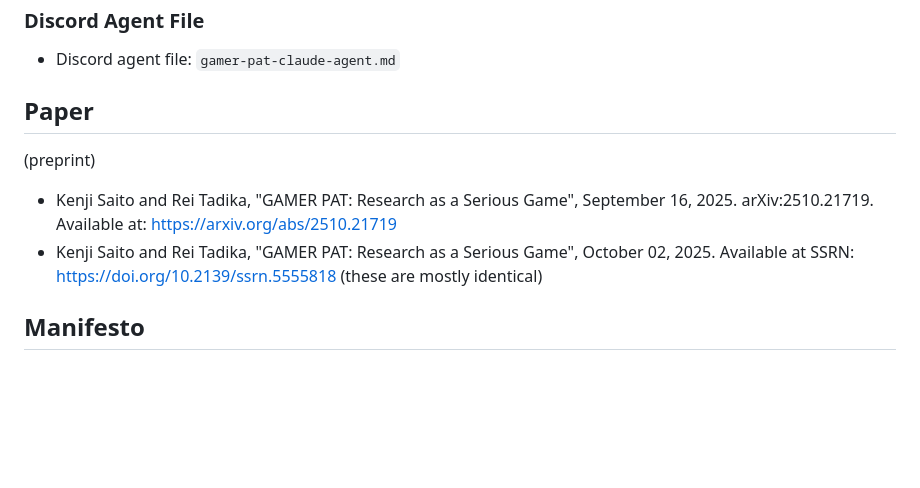
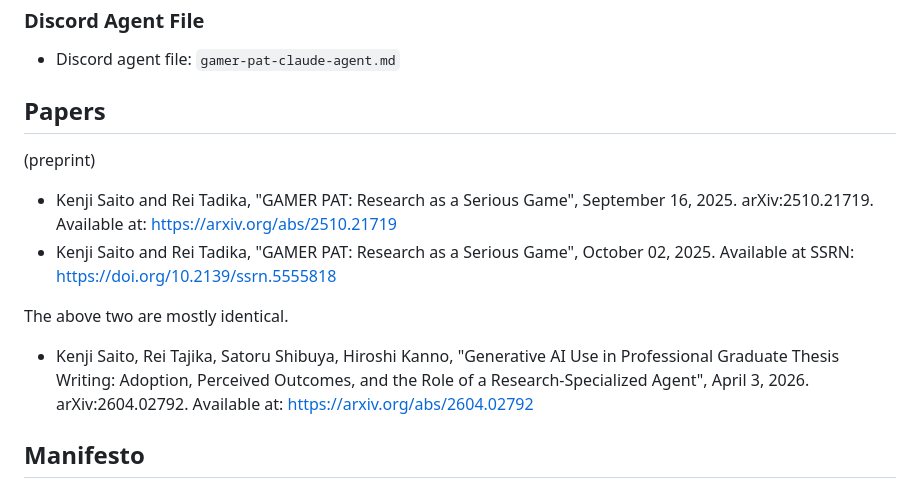
Before and after one commit to ks91/gamer-pat, a Markdown page: README.md, the part around the change. Rendered like a GitHub page; blank space fills up the shorter version.

Commit message:
Update README papers section with new preprint

```diff
--- a/README.md
+++ b/README.md
@@ -104,11 +104,14 @@ Use the `/agent-import` feature with [`gamer-pat-claude-agent.md`](gamer-pat-cla
 ### Discord Agent File
 - Discord agent file: `gamer-pat-claude-agent.md`
 
-## Paper
+## Papers
 (preprint)
 - Kenji Saito and Rei Tadika, "GAMER PAT: Research as a Serious Game", September 16, 2025. arXiv:2510.21719. Available at: https://arxiv.org/abs/2510.21719
 - Kenji Saito and Rei Tadika, "GAMER PAT: Research as a Serious Game", October 02, 2025. Available at SSRN: https://doi.org/10.2139/ssrn.5555818
-(these are mostly identical)
+
+The above two are mostly identical.
+
+- Kenji Saito, Rei Tajika, Satoru Shibuya, Hiroshi Kanno, "Generative AI Use in Professional Graduate Thesis Writing: Adoption, Perceived Outcomes, and the Role of a Research-Specialized Agent", April 3, 2026. arXiv:2604.02792. Available at: https://arxiv.org/abs/2604.02792
 
 ## Manifesto
 While writing the above paper about GAMER PAT together with GAMER PAT, we were discussing how AI does not fade out as scaffolding but instead fades forward, and PAT proposed, “Shall I write a manifesto?” The following is the manifesto it wrote (as is).
```
